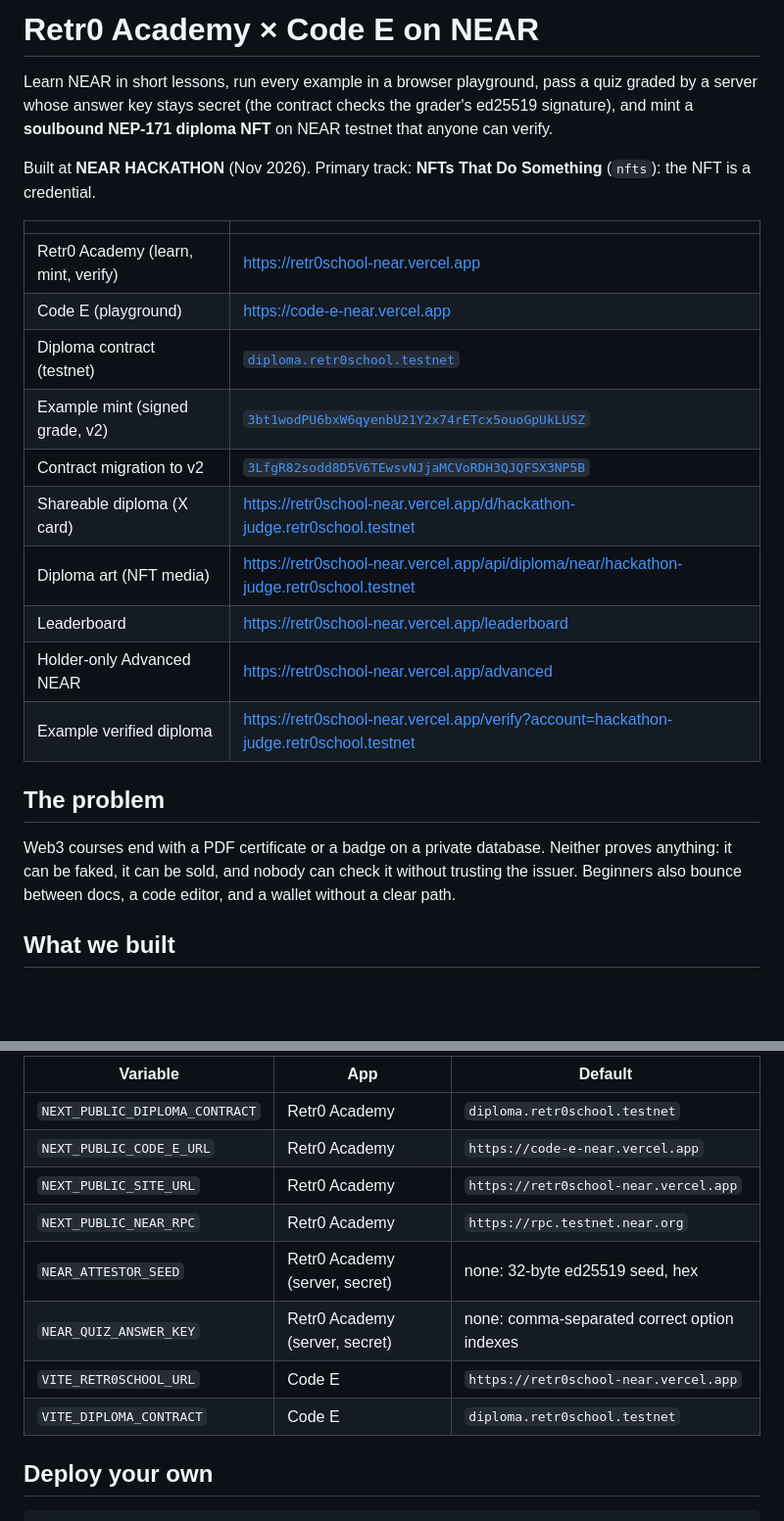
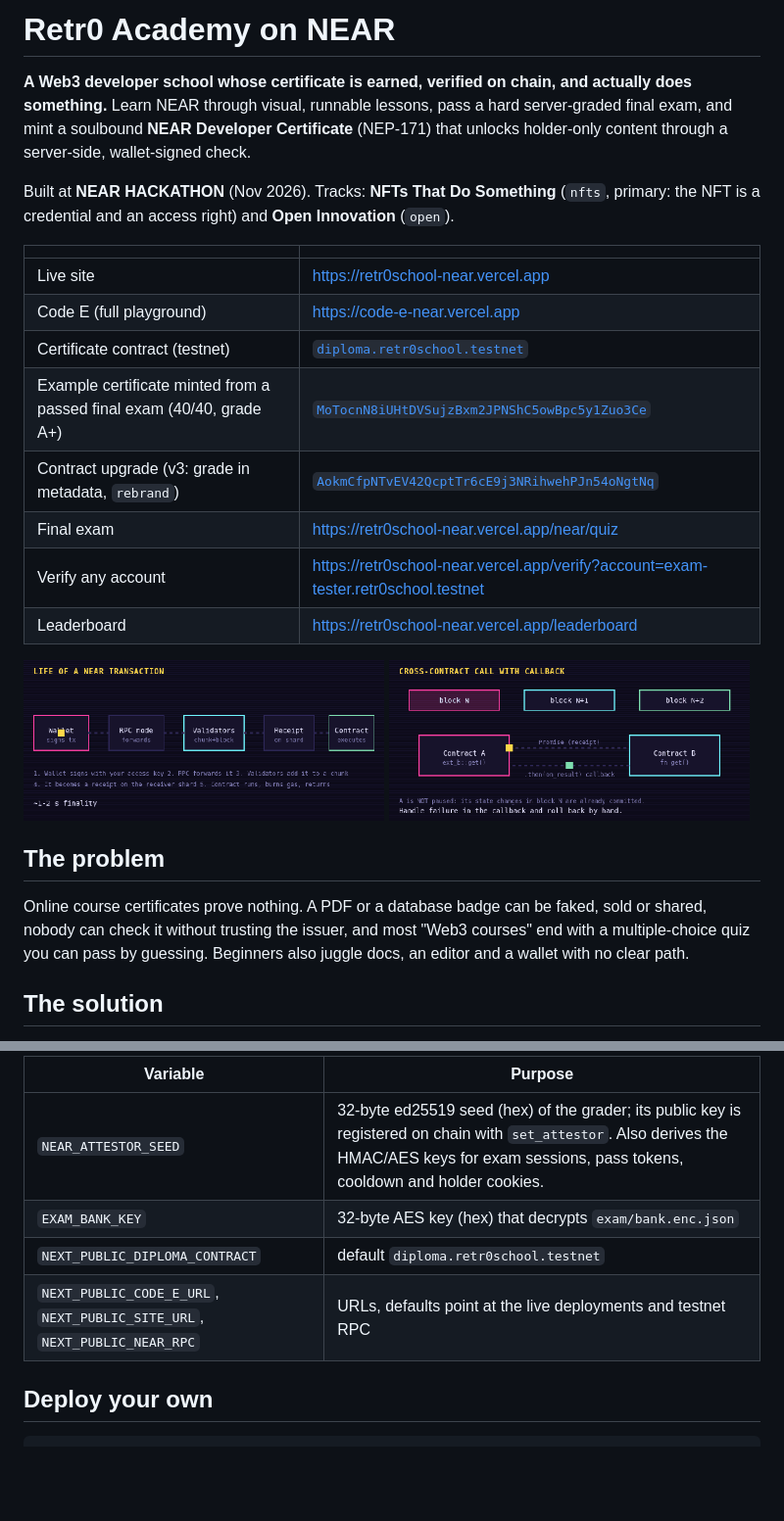
Before and after one commit to sinajalilian01-x1/retr0-academy-near, a Markdown page: README.md, 2 parts joined by grey strips. Shown at 98% size. Drawn GitHub-style; pictures changed too: docs/media/cross-contract.gif (added), docs/media/tx-flow.gif (added); blank space fills up the shorter version.

Commit message:
docs: README for judges, submission kit with criteria map, demo script and X draft, GIF renders

```diff
--- a/README.md
+++ b/README.md
@@ -1,25 +1,29 @@
-# Retr0 Academy × Code E on NEAR
+# Retr0 Academy on NEAR
 
-Learn NEAR in short lessons, run every example in a browser playground, pass a quiz graded by a server whose answer key stays secret (the contract checks the grader's ed25519 signature), and mint a **soulbound NEP-171 diploma NFT** on NEAR testnet that anyone can verify.
+**A Web3 developer school whose certificate is earned, verified on chain, and actually does something.**
+Learn NEAR through visual, runnable lessons, pass a hard server-graded final exam, and mint a soulbound **NEAR Developer Certificate** (NEP-171) that unlocks holder-only content through a server-side, wallet-signed check.
 
-Built at **NEAR HACKATHON** (Nov 2026). Primary track: **NFTs That Do Something** (`nfts`): the NFT is a credential.
+Built at **NEAR HACKATHON** (Nov 2026). Tracks: **NFTs That Do Something** (`nfts`, primary: the NFT is a credential and an access right) and **Open Innovation** (`open`).
 
 | | |
 | --- | --- |
-| Retr0 Academy (learn, mint, verify) | https://retr0school-near.vercel.app |
-| Code E (playground) | https://code-e-near.vercel.app |
-| Diploma contract (testnet) | [`diploma.retr0school.testnet`](https://testnet.nearblocks.io/address/diploma.retr0school.testnet) |
-| Example mint (signed grade, v2) | [`3bt1wodPU6bxW6qyenbU21Y2x74rETcx5ouoGpUkLUSZ`](https://testnet.nearblocks.io/txns/3bt1wodPU6bxW6qyenbU21Y2x74rETcx5ouoGpUkLUSZ) |
-| Contract migration to v2 | [`3LfgR82sodd8D5V6TEwsvNJjaMCVoRDH3QJQFSX3NP5B`](https://testnet.nearblocks.io/txns/3LfgR82sodd8D5V6TEwsvNJjaMCVoRDH3QJQFSX3NP5B) |
-| Shareable diploma (X card) | https://retr0school-near.vercel.app/d/hackathon-judge.retr0school.testnet |
-| Diploma art (NFT media) | https://retr0school-near.vercel.app/api/diploma/near/hackathon-judge.retr0school.testnet |
+| Live site | https://retr0school-near.vercel.app |
+| Code E (full playground) | https://code-e-near.vercel.app |
+| Certificate contract (testnet) | [`diploma.retr0school.testnet`](https://testnet.nearblocks.io/address/diploma.retr0school.testnet) |
+| Example certificate minted from a passed final exam (40/40, grade A+) | [`MoTocnN8iUHtDVSujzBxm2JPNShC5owBpc5y1Zuo3Ce`](https://testnet.nearblocks.io/txns/MoTocnN8iUHtDVSujzBxm2JPNShC5owBpc5y1Zuo3Ce) |
+| Contract upgrade (v3: grade in metadata, `rebrand`) | [`AokmCfpNTvEV42QcptTr6cE9j3NRihwehPJn54oNgtNq`](https://testnet.nearblocks.io/txns/AokmCfpNTvEV42QcptTr6cE9j3NRihwehPJn54oNgtNq) |
+| Final exam | https://retr0school-near.vercel.app/near/quiz |
+| Verify any account | https://retr0school-near.vercel.app/verify?account=exam-tester.retr0school.testnet |
 | Leaderboard | https://retr0school-near.vercel.app/leaderboard |
-| Holder-only Advanced NEAR | https://retr0school-near.vercel.app/advanced |
-| Example verified diploma | https://retr0school-near.vercel.app/verify?account=hackathon-judge.retr0school.testnet |
+
+<p>
+<img src="docs/media/tx-flow.gif" width="49%" alt="Animated diagram: life of a NEAR transaction">
+<img src="docs/media/cross-contract.gif" width="49%" alt="Animated diagram: cross-contract call with callback">
+</p>
 
 ## The problem
 
-Web3 courses end with a PDF certificate or a badge on a private database. Neither proves anything: it can be faked, it can be sold, and nobody can check it without trusting the issuer. Beginners also bounce between docs, a code editor, and a wallet without a clear path.
+Online course certificates prove nothing. A PDF or a database badge can be faked, sold or shared, nobody can check it without trusting the issuer, and most "Web3 courses" end with a multiple-choice quiz you can pass by guessing. Beginners also juggle docs, an editor and a wallet with no clear path.
 
-## What we built
+## The solution
 
@@ -177,14 +166,10 @@ Configuration (all optional, defaults shown):
 
-| Variable | App | Default |
-| --- | --- | --- |
-| `NEXT_PUBLIC_DIPLOMA_CONTRACT` | Retr0 Academy | `diploma.retr0school.testnet` |
-| `NEXT_PUBLIC_CODE_E_URL` | Retr0 Academy | `https://code-e-near.vercel.app` |
-| `NEXT_PUBLIC_SITE_URL` | Retr0 Academy | `https://retr0school-near.vercel.app` |
-| `NEXT_PUBLIC_NEAR_RPC` | Retr0 Academy | `https://rpc.testnet.near.org` |
-| `NEAR_ATTESTOR_SEED` | Retr0 Academy (server, secret) | none: 32-byte ed25519 seed, hex |
-| `NEAR_QUIZ_ANSWER_KEY` | Retr0 Academy (server, secret) | none: comma-separated correct option indexes |
-| `VITE_RETR0SCHOOL_URL` | Code E | `https://retr0school-near.vercel.app` |
-| `VITE_DIPLOMA_CONTRACT` | Code E | `diploma.retr0school.testnet` |
+| Variable | Purpose |
+| --- | --- |
+| `NEAR_ATTESTOR_SEED` | 32-byte ed25519 seed (hex) of the grader; its public key is registered on chain with `set_attestor`. Also derives the HMAC/AES keys for exam sessions, pass tokens, cooldown and holder cookies. |
+| `EXAM_BANK_KEY` | 32-byte AES key (hex) that decrypts `exam/bank.enc.json` |
+| `NEXT_PUBLIC_DIPLOMA_CONTRACT` | default `diploma.retr0school.testnet` |
+| `NEXT_PUBLIC_CODE_E_URL`, `NEXT_PUBLIC_SITE_URL`, `NEXT_PUBLIC_NEAR_RPC` | URLs, defaults point at the live deployments and testnet RPC |
 
 ## Deploy your own
 
```
Also changed, not shown: other parts of README.md (+96 -112 lines), SUBMISSION.md (+39 -19 lines), docs/media/css-grid.gif (added), docs/media/event-loop.gif (added), docs/media/storage-staking.gif (added).
